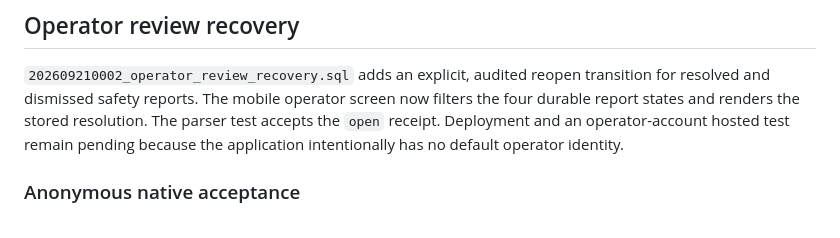
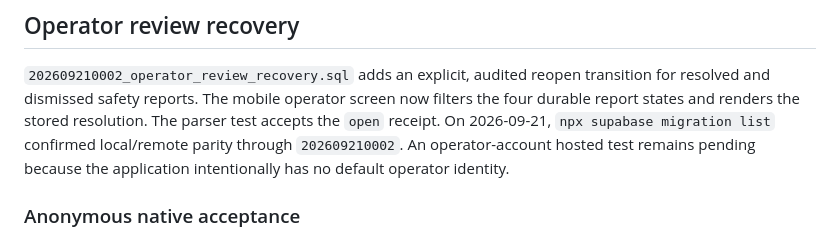
Before and after one commit to ansh0eman/NearHere, a Markdown page: docs/testing-status.md, the part around the change. GitHub-like rendering.

Commit message:
Record current migration parity

```diff
--- a/docs/testing-status.md
+++ b/docs/testing-status.md
@@ -131,9 +131,10 @@ authenticated activity flows still require the fictional test actors.
 `202609210002_operator_review_recovery.sql` adds an explicit, audited reopen
 transition for resolved and dismissed safety reports. The mobile operator screen
 now filters the four durable report states and renders the stored resolution.
-The parser test accepts the `open` receipt. Deployment and an operator-account
-hosted test remain pending because the application intentionally has no default
-operator identity.
+The parser test accepts the `open` receipt. On 2026-09-21, `npx supabase
+migration list` confirmed local/remote parity through `202609210002`.
+An operator-account hosted test remains pending because the application
+intentionally has no default operator identity.
 
 ### Anonymous native acceptance
 
```
